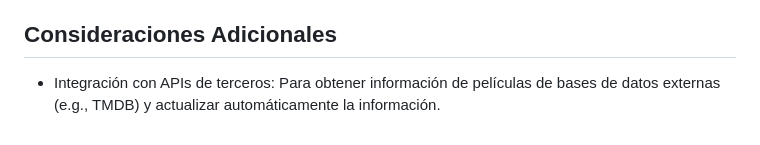
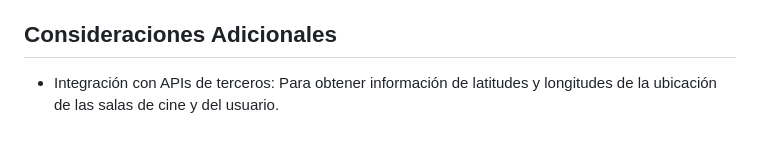
Before and after one commit to AinaraBravo/Arquitectura-Web-UP, a Markdown page: README.md, the part around the change. GitHub-like rendering.

Commit message:
Ultima actualizacion

```diff
--- a/README.md
+++ b/README.md
@@ -247,4 +247,4 @@ La página web podría tener las siguientes secciones:
 
 
 ## Consideraciones Adicionales
-- Integración con APIs de terceros: Para obtener información de películas de bases de datos externas (e.g., TMDB) y actualizar automáticamente la información.
+- Integración con APIs de terceros: Para obtener información de latitudes y longitudes de la ubicación de las salas de cine y del usuario.
```
